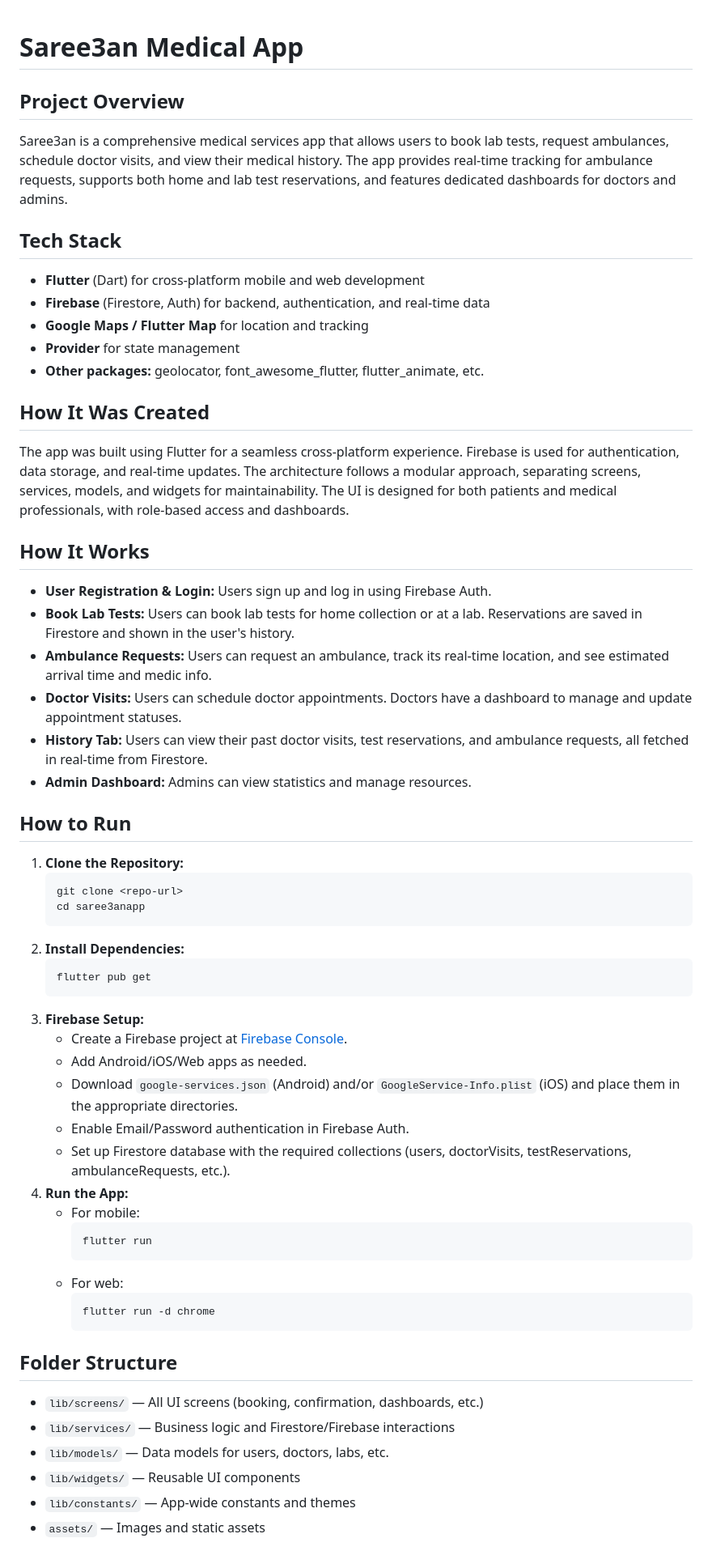
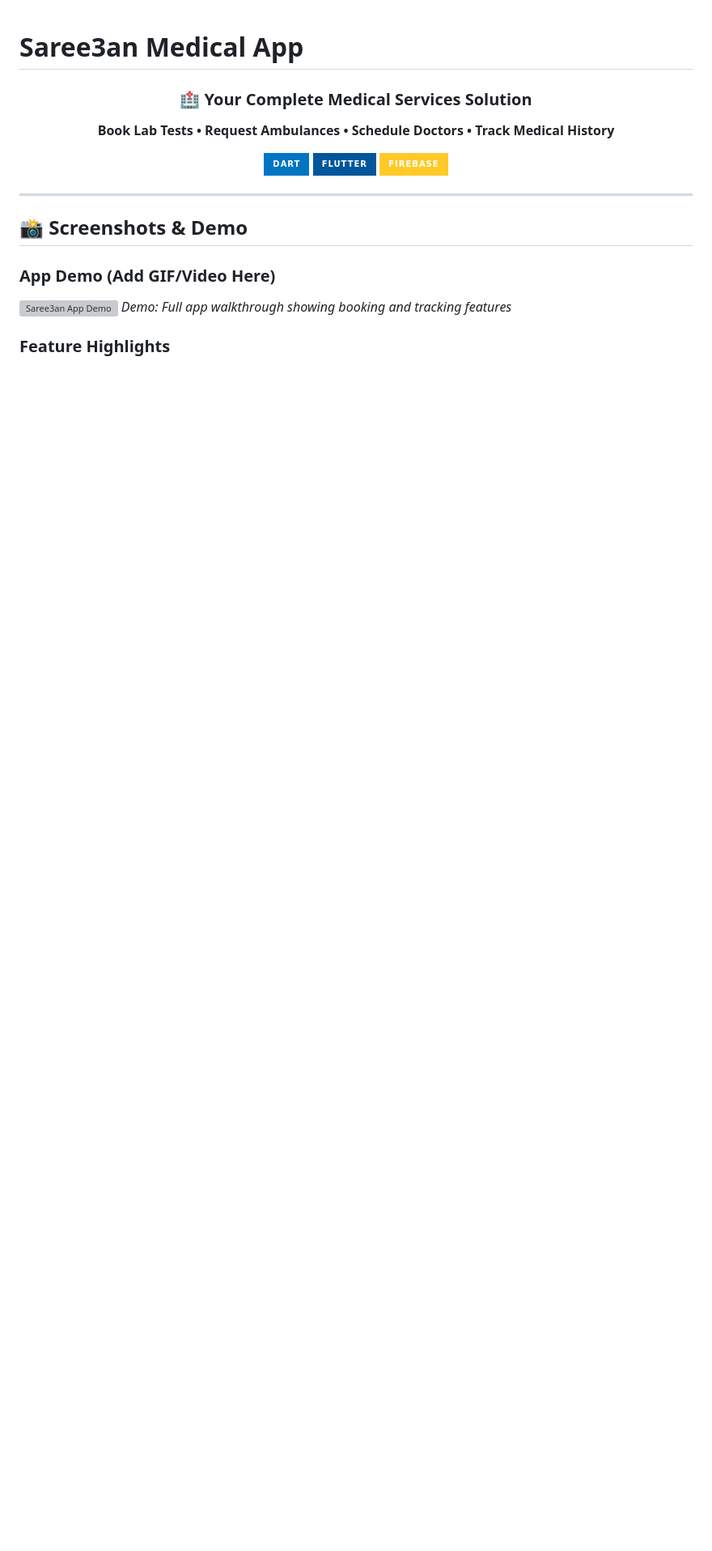
Before and after one commit to Aliwael12/saree3an-medicalservices-app, a Markdown page: README.md, the part around one of its changes. Shown at 81% size. Rendered like a GitHub page; badges without logos; blank space fills up the shorter version; grey boxes are pictures that could not be loaded.

Commit message:
Enhance README with screenshots, demos, visual diagrams, and better formatting

````diff
--- a/README.md
+++ b/README.md
@@ -1,57 +1,21 @@
 # Saree3an Medical App
 
-## Project Overview
-Saree3an is a comprehensive medical services app that allows users to book lab tests, request ambulances, schedule doctor visits, and view their medical history. The app provides real-time tracking for ambulance requests, supports both home and lab test reservations, and features dedicated dashboards for doctors and admins.
+<div align="center">
+  <h3>🏥 Your Complete Medical Services Solution</h3>
+  <p><strong>Book Lab Tests • Request Ambulances • Schedule Doctors • Track Medical History</strong></p>
 
-## Tech Stack
-- **Flutter** (Dart) for cross-platform mobile and web development
-- **Firebase** (Firestore, Auth) for backend, authentication, and real-time data
-- **Google Maps / Flutter Map** for location and tracking
-- **Provider** for state management
-- **Other packages:** geolocator, font_awesome_flutter, flutter_animate, etc.
+  ![Dart](https://img.shields.io/badge/Dart-0175C2?style=for-the-badge&logo=dart&logoColor=white)
+  ![Flutter](https://img.shields.io/badge/Flutter-02569B?style=for-the-badge&logo=flutter&logoColor=white)
+  ![Firebase](https://img.shields.io/badge/Firebase-FFCA28?style=for-the-badge&logo=firebase&logoColor=black)
+</div>
 
-## How It Was Created
-The app was built using Flutter for a seamless cross-platform experience. Firebase is used for authentication, data storage, and real-time updates. The architecture follows a modular approach, separating screens, services, models, and widgets for maintainability. The UI is designed for both patients and medical professionals, with role-based access and dashboards.
+---
 
-## How It Works
-- **User Registration & Login:** Users sign up and log in using Firebase Auth.
-- **Book Lab Tests:** Users can book lab tests for home collection or at a lab. Reservations are saved in Firestore and shown in the user's history.
-- **Ambulance Requests:** Users can request an ambulance, track its real-time location, and see estimated arrival time and medic info.
-- **Doctor Visits:** Users can schedule doctor appointments. Doctors have a dashboard to manage and update appointment statuses.
-- **History Tab:** Users can view their past doctor visits, test reservations, and ambulance requests, all fetched in real-time from Firestore.
-- **Admin Dashboard:** Admins can view statistics and manage resources.
+## 📸 Screenshots & Demo
 
-## How to Run
-1. **Clone the Repository:**
-   ```
-   git clone <repo-url>
-   cd saree3anapp
-   ```
-2. **Install Dependencies:**
-   ```
-   flutter pub get
-   ```
-3. **Firebase Setup:**
-   - Create a Firebase project at [Firebase Console](https://console.firebase.google.com/).
-   - Add Android/iOS/Web apps as needed.
-   - Download `google-services.json` (Android) and/or `GoogleService-Info.plist` (iOS) and place them in the appropriate directories.
-   - Enable Email/Password authentication in Firebase Auth.
-   - Set up Firestore database with the required collections (users, doctorVisits, testReservations, ambulanceRequests, etc.).
-4. **Run the App:**
-   - For mobile:
-     ```
-     flutter run
-     ```
-   - For web:
-     ```
-     flutter run -d chrome
-     ```
+### App Demo (Add GIF/Video Here)
+![Saree3an App Demo](https://via.placeholder.com/600x400?text=App+Demo+Video/GIF)
+*Demo: Full app walkthrough showing booking and tracking features*
 
-## Folder Structure
-- `lib/screens/` — All UI screens (booking, confirmation, dashboards, etc.)
-- `lib/services/` — Business logic and Firestore/Firebase interactions
-- `lib/models/` — Data models for users, doctors, labs, etc.
-- `lib/widgets/` — Reusable UI components
-- `lib/constants/` — App-wide constants and themes
-- `assets/` — Images and static assets
+### Feature Highlights
 
````
Also changed, not shown: other parts of README.md (+273 -2 lines).
